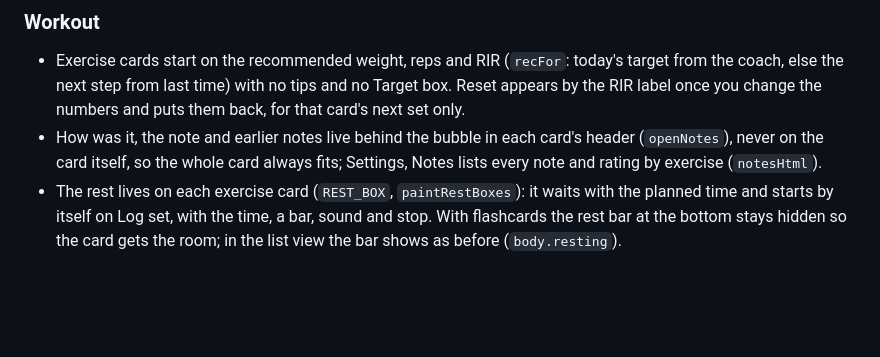
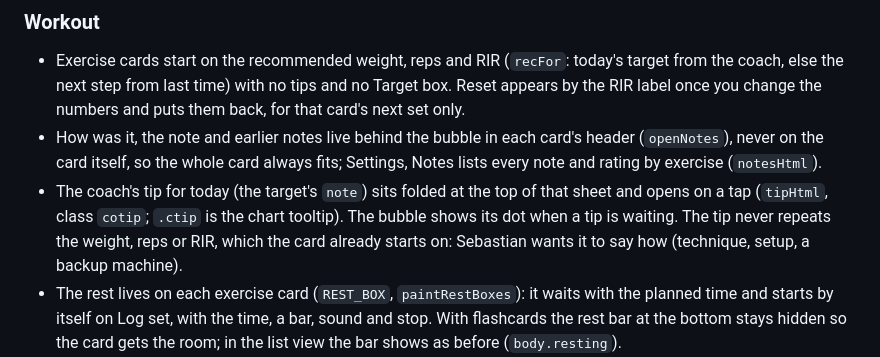
Before and after one commit to sebastianfroiland/toppform, a Markdown page: CLAUDE.md, the part around the change. Drawn GitHub-style; blank space fills up the shorter version.

Commit message:
Workspace notes: the coach's tip in the notes sheet
Co-Authored-By: Claude Opus 5.5 <noreply@anthropic.com>

```diff
--- a/CLAUDE.md
+++ b/CLAUDE.md
@@ -81,6 +81,7 @@ Line numbers are from 4.34.0 and drift. Jump with `grep -n '^/\* ---------- ' sr
 
 - Exercise cards start on the recommended weight, reps and RIR (`recFor`: today's target from the coach, else the next step from last time) with no tips and no Target box. Reset appears by the RIR label once you change the numbers and puts them back, for that card's next set only.
 - How was it, the note and earlier notes live behind the bubble in each card's header (`openNotes`), never on the card itself, so the whole card always fits; Settings, Notes lists every note and rating by exercise (`notesHtml`).
+- The coach's tip for today (the target's `note`) sits folded at the top of that sheet and opens on a tap (`tipHtml`, class `cotip`; `.ctip` is the chart tooltip). The bubble shows its dot when a tip is waiting. The tip never repeats the weight, reps or RIR, which the card already starts on: Sebastian wants it to say how (technique, setup, a backup machine).
 - The rest lives on each exercise card (`REST_BOX`, `paintRestBoxes`): it waits with the planned time and starts by itself on Log set, with the time, a bar, sound and stop. With flashcards the rest bar at the bottom stays hidden so the card gets the room; in the list view the bar shows as before (`body.resting`).
 - A warm-up has no timer: you type the time and distance from the machine, it shows the pace and how it compares with the last time (`paceVs`), you rate it Easy, Good or Hard (`effort`), then Done or Not done. Time and distance follow the Weight and reps setting, so with Slide they get the same sliders as the exercises (a time slider is in seconds and shows m:ss). Cardio cards keep their timer.
 - Sliders: the weight slider moves in half kilos. A tap beside the marker moves it one step (`rangeNudge`), and that tap is what makes the iPhone tick: since iOS 26.5 a web page cannot tick while a finger drags, so a drag only ticks once when you let go.
```
